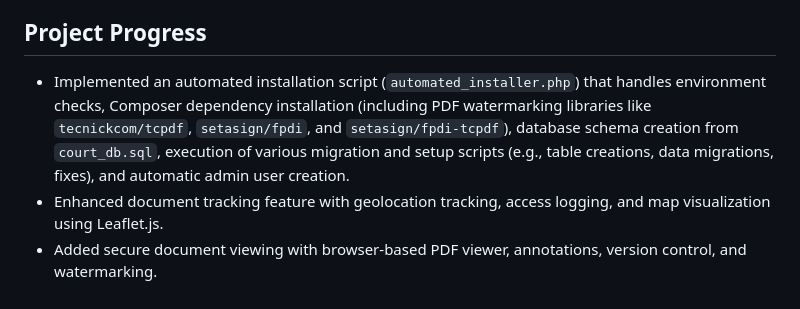
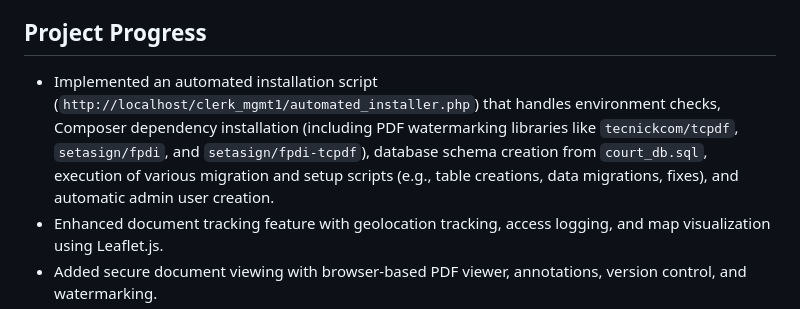
Before and after one commit to k3rn3l890/clerk-management-system, a Markdown page: README.md, the part around the change. Drawn GitHub-style.

Commit message:
Update README.md with full URL to automated installer
- Changed automated_installer.php reference to full localhost URL
- Updated from relative path to absolute URL for easier access
- Improves user experience by providing clickable link

```diff
--- a/README.md
+++ b/README.md
@@ -45,7 +45,7 @@ A comprehensive court management system for Ghanaian courts built with HTML, CSS
 
 ## Project Progress
 
-- Implemented an automated installation script (`automated_installer.php`) that handles environment checks, Composer dependency installation (including PDF watermarking libraries like `tecnickcom/tcpdf`, `setasign/fpdi`, and `setasign/fpdi-tcpdf`), database schema creation from `court_db.sql`, execution of various migration and setup scripts (e.g., table creations, data migrations, fixes), and automatic admin user creation.
+- Implemented an automated installation script (`http://localhost/clerk_mgmt1/automated_installer.php`) that handles environment checks, Composer dependency installation (including PDF watermarking libraries like `tecnickcom/tcpdf`, `setasign/fpdi`, and `setasign/fpdi-tcpdf`), database schema creation from `court_db.sql`, execution of various migration and setup scripts (e.g., table creations, data migrations, fixes), and automatic admin user creation.
 - Enhanced document tracking feature with geolocation tracking, access logging, and map visualization using Leaflet.js.
 - Added secure document viewing with browser-based PDF viewer, annotations, version control, and watermarking.
 - Verified the automated installer for syntax and logic to ensure error-free setup on new systems.
```
